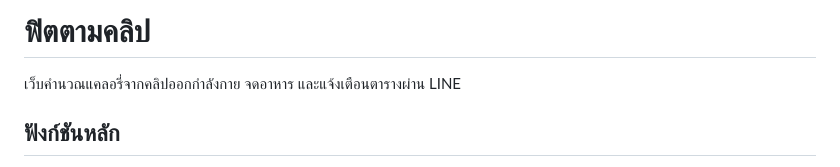
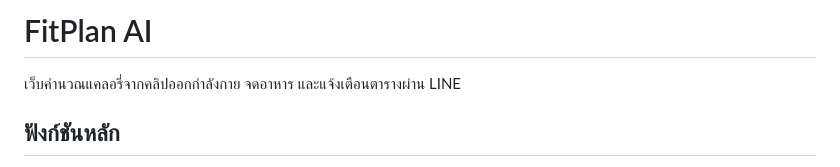
Before and after one commit to chanitakruasann/FitPlan_AI, a Markdown page: README.md, the part around the change. Rendered like a GitHub page.

```diff
--- a/README.md
+++ b/README.md
@@ -1,4 +1,4 @@
-# ฟิตตามคลิป
+# FitPlan AI
 
 เว็บคำนวณแคลอรี่จากคลิปออกกำลังกาย จดอาหาร และแจ้งเตือนตารางผ่าน LINE
 
```
